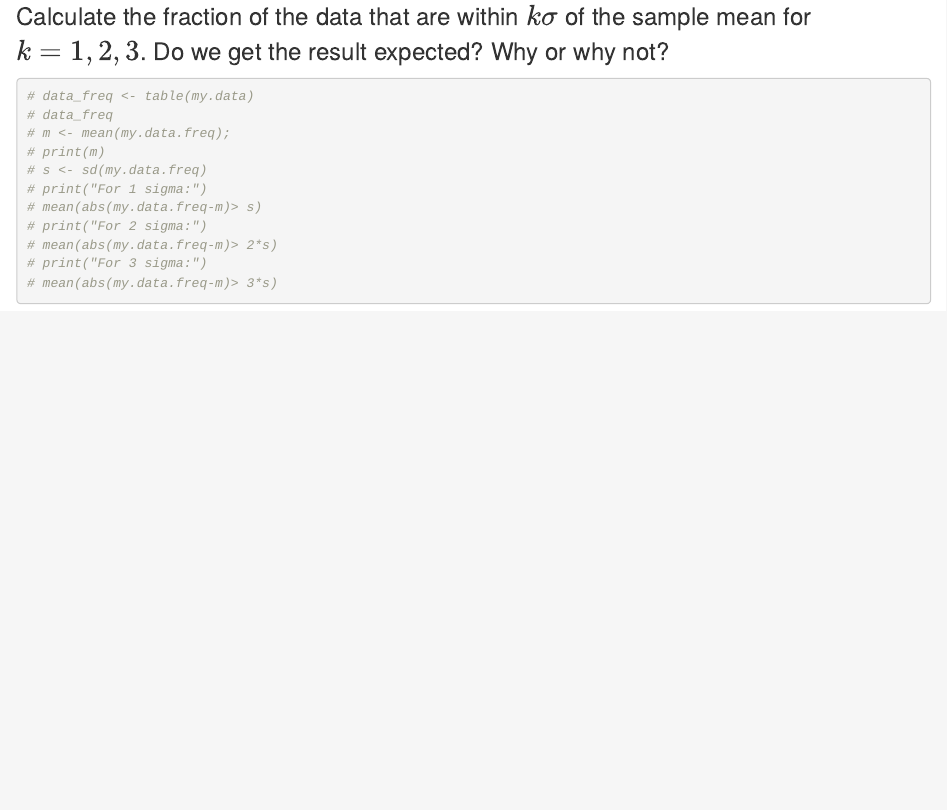
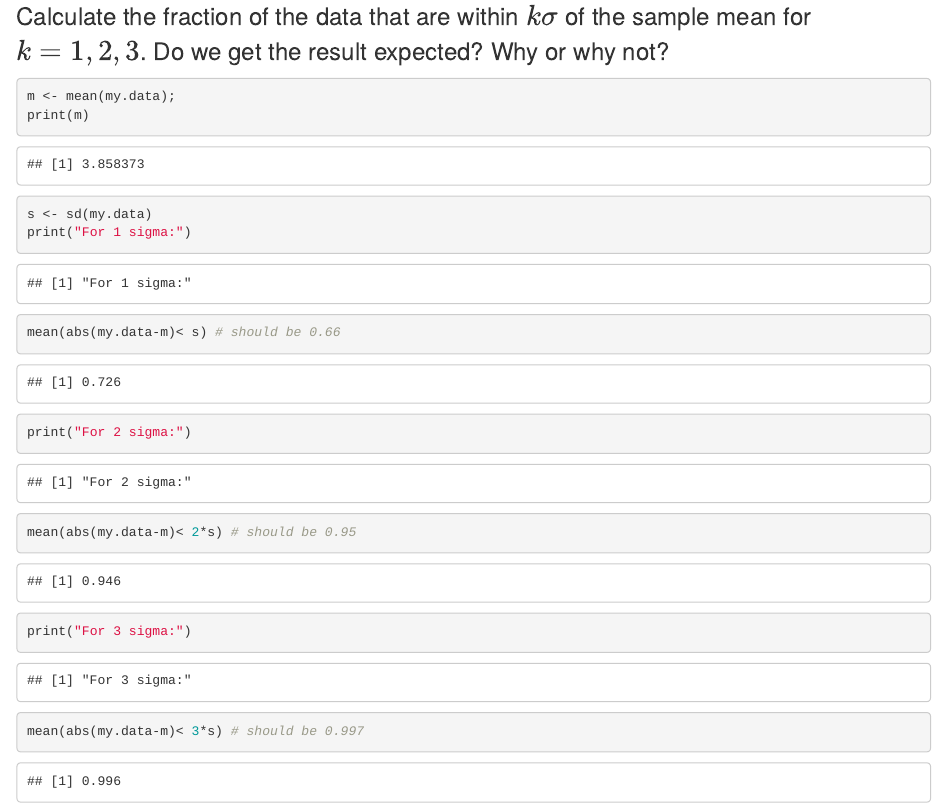
Before and after one commit to yakorch/LoveP_and_S, an R Markdown document (Seminar10.Rmd): the page in a window 1100 px wide, from 5320 px down. Rendered offline with R 4.5, knitr and Pandoc, with nearby package versions; code that draws random numbers runs with fixed seeds of ours.

Commit message:
working task 6

````diff
--- a/Seminar10.Rmd
+++ b/Seminar10.Rmd
@@ -143,17 +143,13 @@ res
 ### Calculate the fraction of the data that are within $k\sigma$ of the sample mean for $k=1,2,3$. Do we get the result expected? Why or why not?
 
 ```{r}
-# data_freq <- table(my.data)
-# data_freq
-# m <- mean(my.data.freq);
-# print(m)
-# s <- sd(my.data.freq)
-# print("For 1 sigma:")
-# mean(abs(my.data.freq-m)> s)
-# print("For 2 sigma:")
-# mean(abs(my.data.freq-m)> 2*s)
-# print("For 3 sigma:")
-# mean(abs(my.data.freq-m)> 3*s)
-
-
+m <- mean(my.data);
+print(m)
+s <- sd(my.data)
+print("For 1 sigma:")
+mean(abs(my.data-m)< s) # should be 0.66
+print("For 2 sigma:")
+mean(abs(my.data-m)< 2*s) # should be 0.95
+print("For 3 sigma:")
+mean(abs(my.data-m)< 3*s) # should be 0.997
 ```
````
